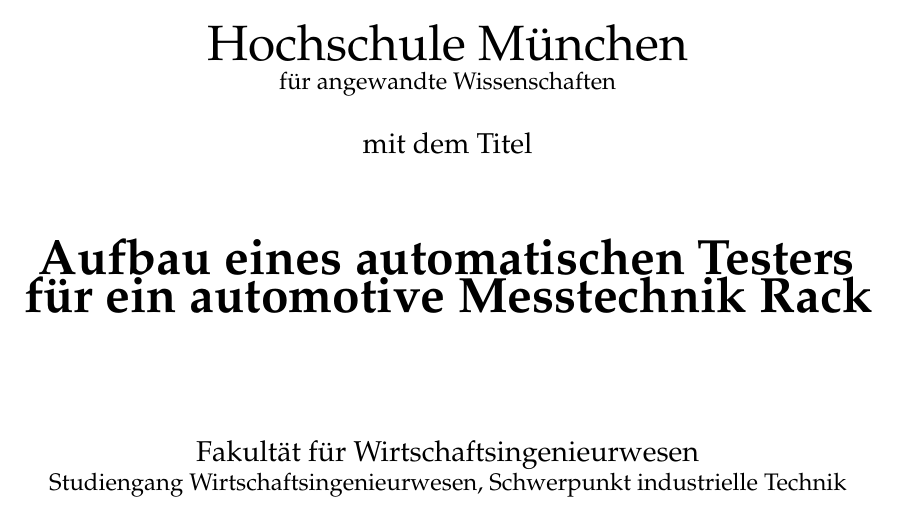
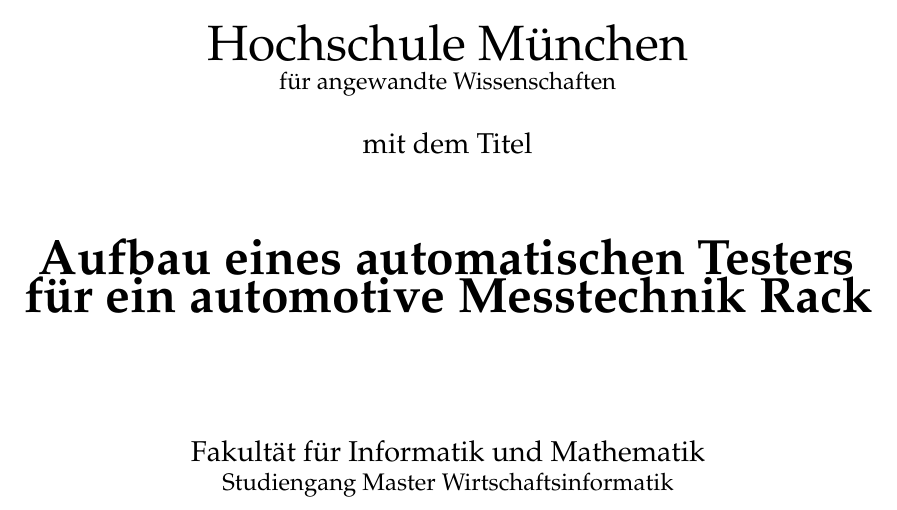
Before and after one commit to Johannes-Knippel/Webscrape_TA, a LaTeX thesis (Studienarbeit/Webscraper_TripAdvisor_Studienarbeit.tex, which reads Studienarbeit/Deckblatt/deckblatt.tex): part of page 1 of 12, cut so that both start at the same text. Compiled offline with pdfLaTeX.

Commit message:
Studienarbeit

```diff
--- a/Studienarbeit/Deckblatt/deckblatt.tex
+++ b/Studienarbeit/Deckblatt/deckblatt.tex
@@ -20,8 +20,8 @@
 
 
 
-	\large{Fakultät für Wirtschaftsingenieurwesen}\\
-	\normalsize {Studiengang Wirtschaftsingenieurwesen, Schwerpunkt industrielle Technik}\\\vspace{2.1cm}
+	\large{Fakultät für Informatik und Mathematik}\\
+	\normalsize {Studiengang Master Wirtschaftsinformatik}\\\vspace{2.1cm}
 
 \end{center}
 
```
Also changed, not shown: 2 other files.
